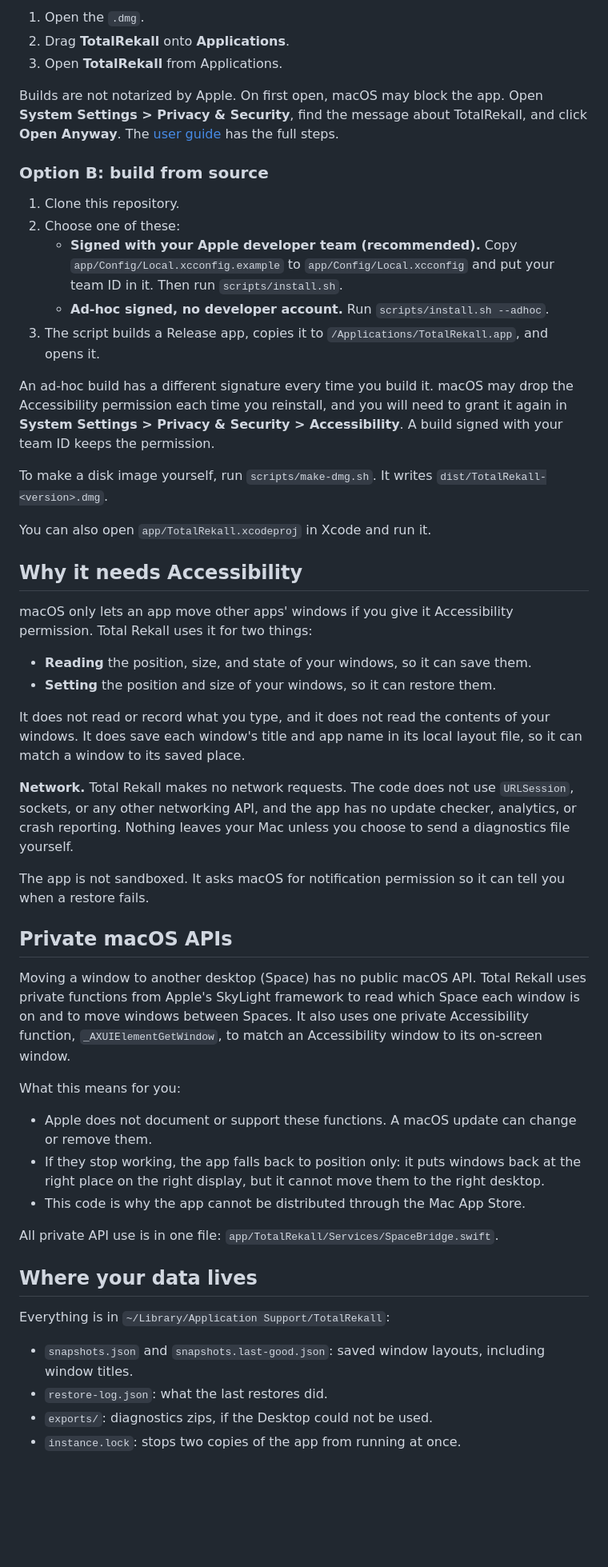
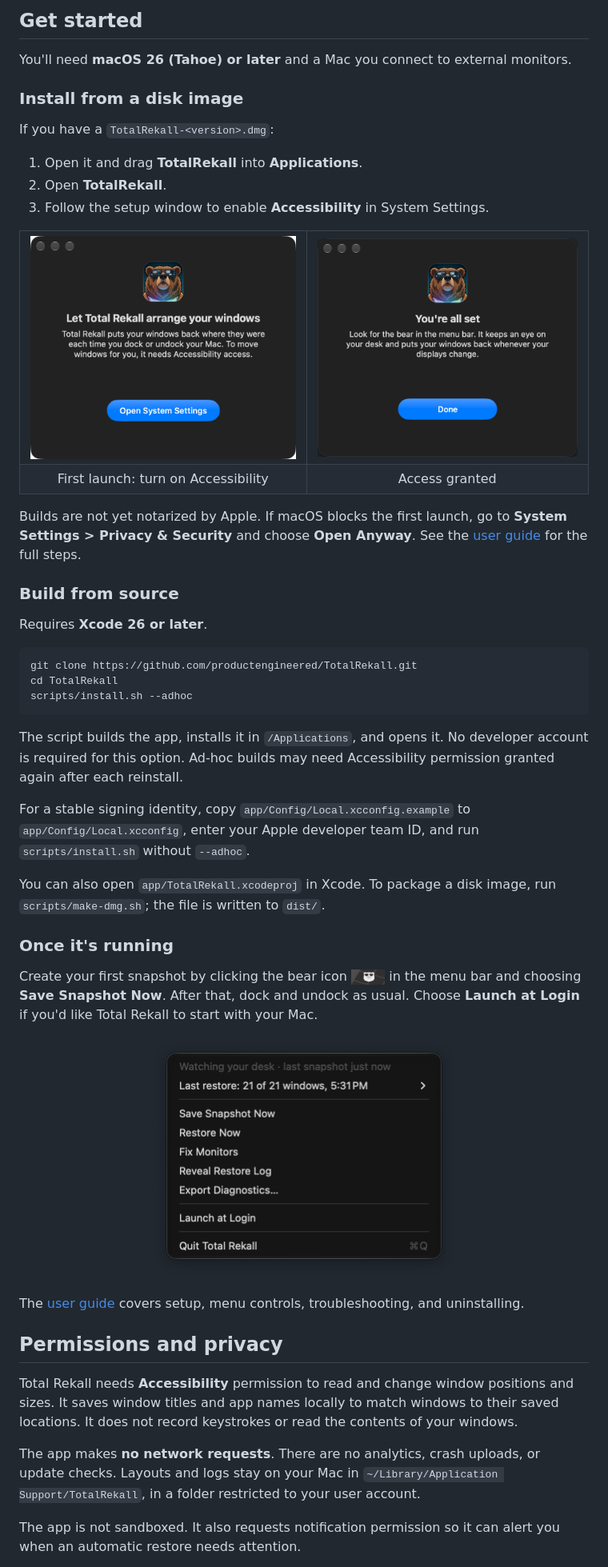
Before and after one commit to productengineered/TotalRekall, a Markdown page: README.md, the part around one of its changes. Shown at 80% size. GitHub-like rendering; pictures changed too: docs/images/menu.png (added), docs/images/menubar-icon.png (added), docs/images/setup-needs-access.png (added); blank space fills up the shorter version.

Commit message:
docs: rewrite README with setup and menu screenshots
Co-Authored-By: Claude Opus 5.5 <noreply@anthropic.com>
Claude-Session: https://claude.ai/code/session_01N3McUk7dbq8MAVepHg6wQs

````diff
--- a/README.md
+++ b/README.md
@@ -26,55 +26,58 @@ If you have a `TotalRekall-<version>.dmg` file:
 
-1. Open the `.dmg`.
-2. Drag **TotalRekall** onto **Applications**.
-3. Open **TotalRekall** from Applications.
+## Get started
 
-Builds are not notarized by Apple. On first open, macOS may block the app. Open **System Settings > Privacy & Security**, find the message about TotalRekall, and click **Open Anyway**. The [user guide](docs/USER_GUIDE.md) has the full steps.
+You'll need **macOS 26 (Tahoe) or later** and a Mac you connect to external monitors.
 
-### Option B: build from source
+### Install from a disk image
 
-1. Clone this repository.
-2. Choose one of these:
-   - **Signed with your Apple developer team (recommended).** Copy `app/Config/Local.xcconfig.example` to `app/Config/Local.xcconfig` and put your team ID in it. Then run `scripts/install.sh`.
-   - **Ad-hoc signed, no developer account.** Run `scripts/install.sh --adhoc`.
-3. The script builds a Release app, copies it to `/Applications/TotalRekall.app`, and opens it.
+If you have a `TotalRekall-<version>.dmg`:
 
-An ad-hoc build has a different signature every time you build it. macOS may drop the Accessibility permission each time you reinstall, and you will need to grant it again in **System Settings > Privacy & Security > Accessibility**. A build signed with your team ID keeps the permission.
+1. Open it and drag **TotalRekall** into **Applications**.
+2. Open **TotalRekall**.
+3. Follow the setup window to enable **Accessibility** in System Settings.
 
-To make a disk image yourself, run `scripts/make-dmg.sh`. It writes `dist/TotalRekall-<version>.dmg`.
+<table>
+  <tr>
+    <td align="center"><img src="docs/images/setup-needs-access.png" width="380" alt="The setup window asking for Accessibility access, with an Open System Settings button"></td>
+    <td align="center"><img src="docs/images/setup-ready.png" width="380" alt="The setup window saying You're all set, with a Done button"></td>
+  </tr>
+  <tr>
+    <td align="center">First launch: turn on Accessibility</td>
+    <td align="center">Access granted</td>
+  </tr>
+</table>
 
-You can also open `app/TotalRekall.xcodeproj` in Xcode and run it.
+Builds are not yet notarized by Apple. If macOS blocks the first launch, go to **System Settings > Privacy & Security** and choose **Open Anyway**. See the [user guide](docs/USER_GUIDE.md) for the full steps.
 
-## Why it needs Accessibility
+### Build from source
 
-macOS only lets an app move other apps' windows if you give it Accessibility permission. Total Rekall uses it for two things:
+Requires **Xcode 26 or later**.
 
-- **Reading** the position, size, and state of your windows, so it can save them.
-- **Setting** the position and size of your windows, so it can restore them.
+```sh
+git clone https://github.com/productengineered/TotalRekall.git
+cd TotalRekall
+scripts/install.sh --adhoc
+```
 
-It does not read or record what you type, and it does not read the contents of your windows. It does save each window's title and app name in its local layout file, so it can match a window to its saved place.
+The script builds the app, installs it in `/Applications`, and opens it. No developer account is required for this option. Ad-hoc builds may need Accessibility permission granted again after each reinstall.
 
-**Network.** Total Rekall makes no network requests. The code does not use `URLSession`, sockets, or any other networking API, and the app has no update checker, analytics, or crash reporting. Nothing leaves your Mac unless you choose to send a diagnostics file yourself.
+For a stable signing identity, copy `app/Config/Local.xcconfig.example` to `app/Config/Local.xcconfig`, enter your Apple developer team ID, and run `scripts/install.sh` without `--adhoc`.
 
-The app is not sandboxed. It asks macOS for notification permission so it can tell you when a restore fails.
+You can also open `app/TotalRekall.xcodeproj` in Xcode. To package a disk image, run `scripts/make-dmg.sh`; the file is written to `dist/`.
 
-## Private macOS APIs
+### Once it's running
 
-Moving a window to another desktop (Space) has no public macOS API. Total Rekall uses private functions from Apple's SkyLight framework to read which Space each window is on and to move windows between Spaces. It also uses one private Accessibility function, `_AXUIElementGetWindow`, to match an Accessibility window to its on-screen window.
+Create your first snapshot by clicking the bear icon <img src="docs/images/menubar-icon.png" height="20" alt="the bear menu bar icon"> in the menu bar and choosing **Save Snapshot Now**. After that, dock and undock as usual. Choose **Launch at Login** if you'd like Total Rekall to start with your Mac.
 
-What this means for you:
+<p align="center"><img src="docs/images/menu.png" width="390" alt="The Total Rekall menu: status line, last restore result, Save Snapshot Now, Restore Now, Fix Monitors, Reveal Restore Log, Export Diagnostics, Launch at Login, and Quit"></p>
 
-- Apple does not document or support these functions. A macOS update can change or remove them.
-- If they stop working, the app falls back to position only: it puts windows back at the right place on the right display, but it cannot move them to the right desktop.
-- This code is why the app cannot be distributed through the Mac App Store.
+The [user guide](docs/USER_GUIDE.md) covers setup, menu controls, troubleshooting, and uninstalling.
 
-All private API use is in one file: `app/TotalRekall/Services/SpaceBridge.swift`.
+## Permissions and privacy
 
-## Where your data lives
+Total Rekall needs **Accessibility** permission to read and change window positions and sizes. It saves window titles and app names locally to match windows to their saved locations. It does not record keystrokes or read the contents of your windows.
 
-Everything is in `~/Library/Application Support/TotalRekall`:
+The app makes **no network requests**. There are no analytics, crash uploads, or update checks. Layouts and logs stay on your Mac in `~/Library/Application Support/TotalRekall`, in a folder restricted to your user account.
 
-- `snapshots.json` and `snapshots.last-good.json`: saved window layouts, including window titles.
-- `restore-log.json`: what the last restores did.
-- `exports/`: diagnostics zips, if the Desktop could not be used.
-- `instance.lock`: stops two copies of the app from running at once.
+The app is not sandboxed. It also requests notification permission so it can alert you when an automatic restore needs attention.
 
````
Also changed, not shown: other parts of README.md (+32 -28 lines), docs/images/app-icon.png (added).
